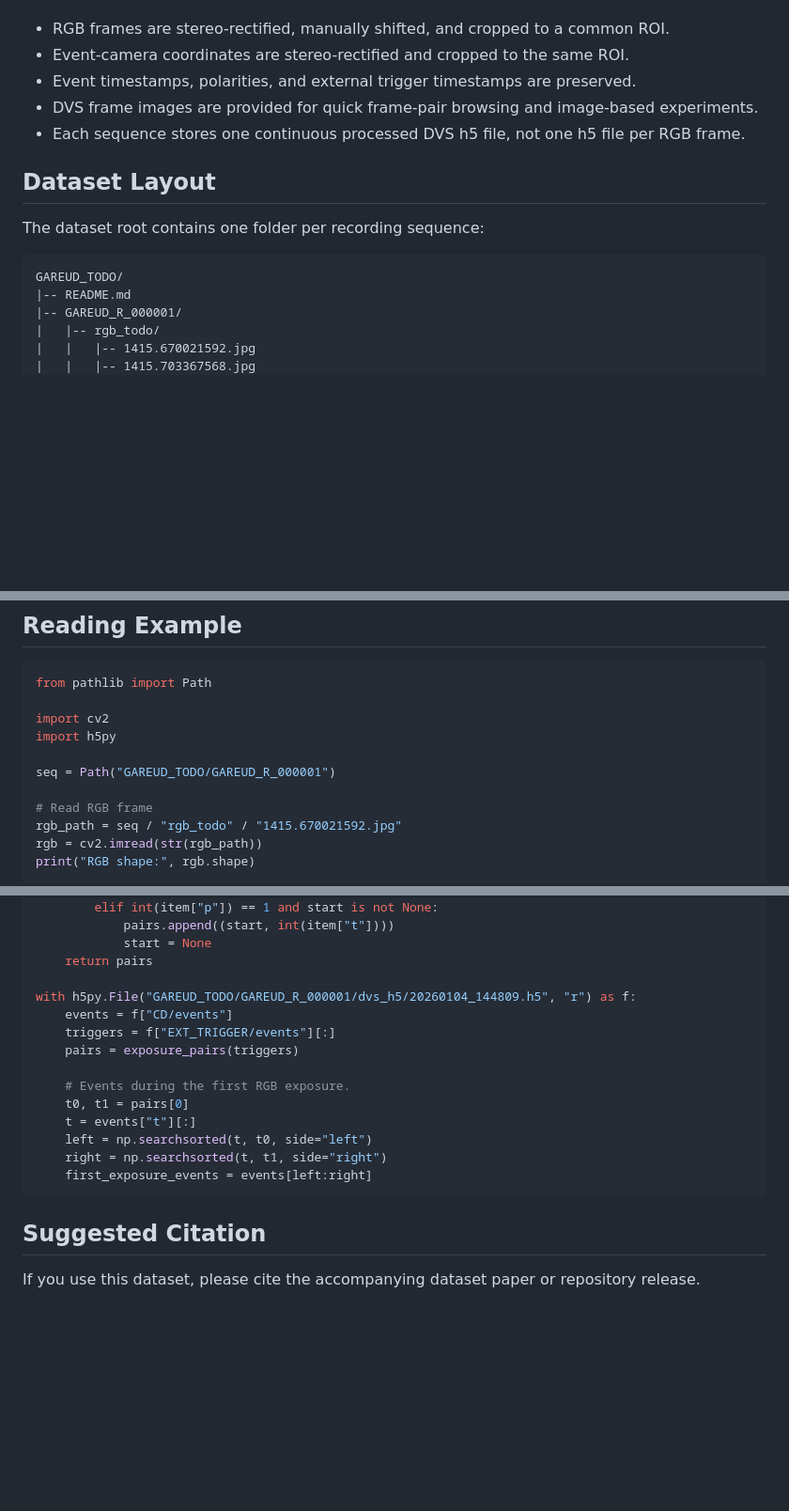
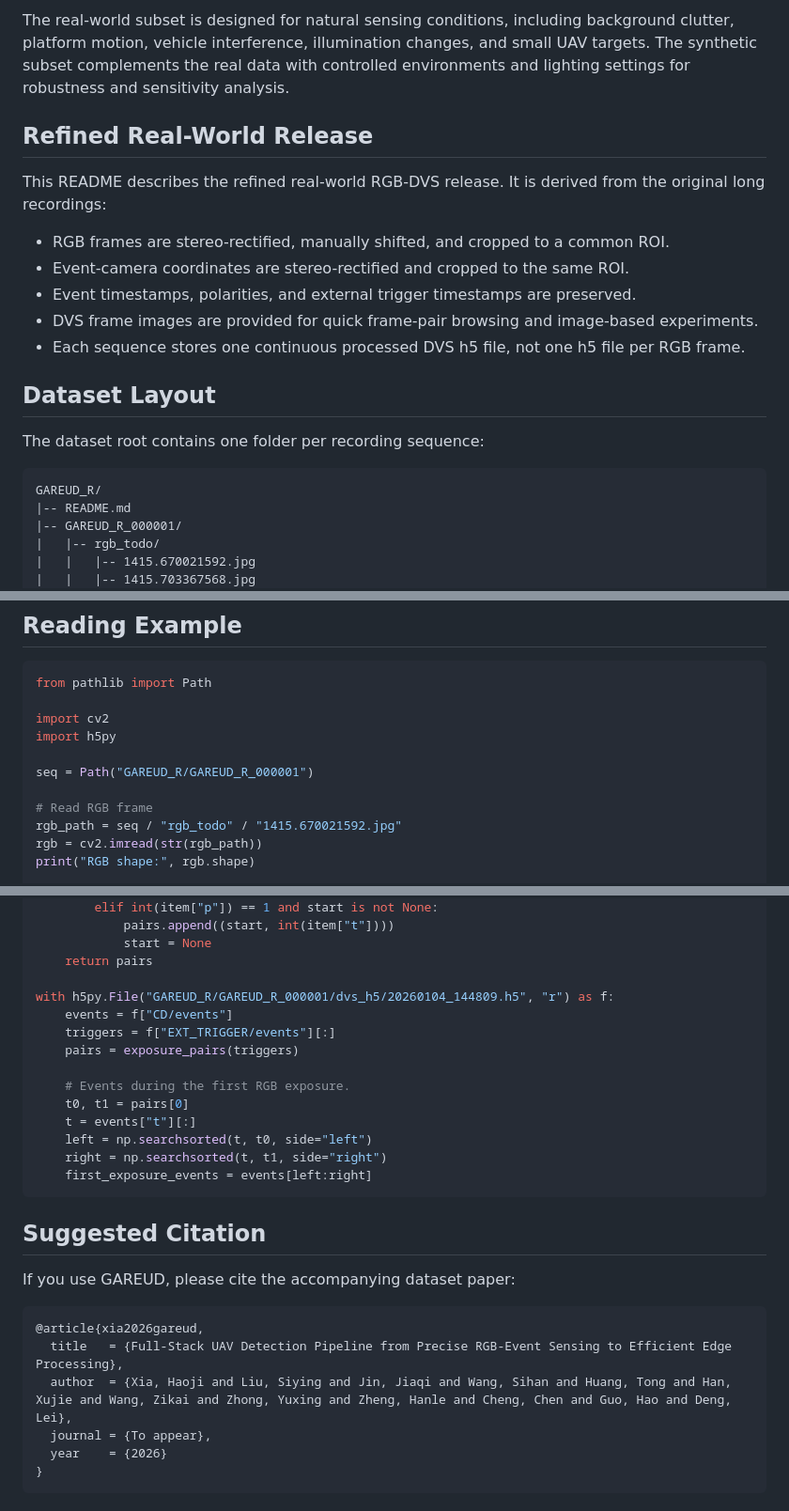
Before and after one commit to 261963130/GAREUD, a Markdown page: README.md, 3 parts joined by grey strips. Shown at 94% size. Rendered like a GitHub page; blank space fills up the shorter version.

Commit message:
Revise README with paper context and dataset overview

````diff
--- a/README.md
+++ b/README.md
@@ -6,3 +49,8 @@ This release is a refined version of the original long recordings:
+The real-world subset is designed for natural sensing conditions, including background clutter, platform motion, vehicle interference, illumination changes, and small UAV targets. The synthetic subset complements the real data with controlled environments and lighting settings for robustness and sensitivity analysis.
+
+## Refined Real-World Release
+
+This README describes the refined real-world RGB-DVS release. It is derived from the original long recordings:
 
 - RGB frames are stereo-rectified, manually shifted, and cropped to a common ROI.
 - Event-camera coordinates are stereo-rectified and cropped to the same ROI.
@@ -15,7 +63,7 @@ This release is a refined version of the original long recordings:
 The dataset root contains one folder per recording sequence:
 
 ```text
-GAREUD_TODO/
+GAREUD_R/
 |-- README.md
 |-- GAREUD_R_000001/
 |   |-- rgb_todo/
@@ -494,7 +542,7 @@ from pathlib import Path
 import cv2
 import h5py
 
-seq = Path("GAREUD_TODO/GAREUD_R_000001")
+seq = Path("GAREUD_R/GAREUD_R_000001")
 
 # Read RGB frame
 rgb_path = seq / "rgb_todo" / "1415.670021592.jpg"
@@ -552,7 +600,7 @@ def exposure_pairs(trigger_events):
             start = None
     return pairs
 
-with h5py.File("GAREUD_TODO/GAREUD_R_000001/dvs_h5/20260104_144809.h5", "r") as f:
+with h5py.File("GAREUD_R/GAREUD_R_000001/dvs_h5/20260104_144809.h5", "r") as f:
     events = f["CD/events"]
     triggers = f["EXT_TRIGGER/events"][:]
     pairs = exposure_pairs(triggers)
@@ -567,4 +615,13 @@ with h5py.File("GAREUD_TODO/GAREUD_R_000001/dvs_h5/20260104_144809.h5", "r") as
 
 ## Suggested Citation
 
-If you use this dataset, please cite the accompanying dataset paper or repository release.
+If you use GAREUD, please cite the accompanying dataset paper:
+
+```bibtex
+@article{xia2026gareud,
+  title   = {Full-Stack UAV Detection Pipeline from Precise RGB-Event Sensing to Efficient Edge Processing},
+  author  = {Xia, Haoji and Liu, Siying and Jin, Jiaqi and Wang, Sihan and Huang, Tong and Han, Xujie and Wang, Zikai and Zhong, Yuxing and Zheng, Hanle and Cheng, Chen and Guo, Hao and Deng, Lei},
+  journal = {To appear},
+  year    = {2026}
+}
+```
````
Also changed, not shown: other parts of README.md (+46 -3 lines).
